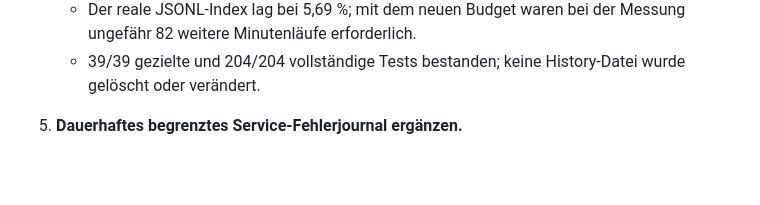
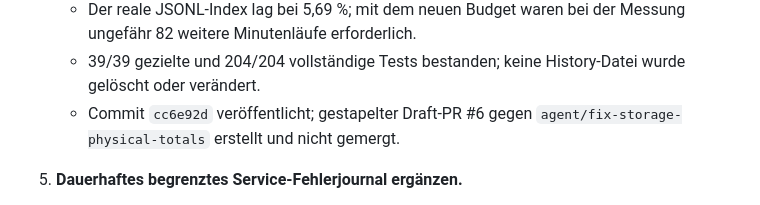
Before and after one commit to cRioshy/Pando, a Markdown page: docs/NEXT_STEPS.md, the part around the change. GitHub-like rendering; blank space fills up the shorter version.

```diff
--- a/docs/NEXT_STEPS.md
+++ b/docs/NEXT_STEPS.md
@@ -30,6 +30,7 @@ Stand: 1. August 2026
    - Zwei schreibgeschützte Realmessungen ergaben 1,084 Sekunden mit altem Budget und 2,135 Sekunden bei 64 MiB; das Standardbudget wurde deshalb von 256 KiB auf 64 MiB erhöht.
    - Der reale JSONL-Index lag bei 5,69 %; mit dem neuen Budget waren bei der Messung ungefähr 82 weitere Minutenläufe erforderlich.
    - 39/39 gezielte und 204/204 vollständige Tests bestanden; keine History-Datei wurde gelöscht oder verändert.
+   - Commit `cc6e92d` veröffentlicht; gestapelter Draft-PR #6 gegen `agent/fix-storage-physical-totals` erstellt und nicht gemergt.
 
 5. **Dauerhaftes begrenztes Service-Fehlerjournal ergänzen.**
    - Erste und letzte konkrete Exception auch nach längerer Laufzeit rekonstruierbar machen.
```
Also changed, not shown: docs/CURRENT_SYSTEM_STATE.md (+1 -0 lines), docs/SESSION_HANDOVER.md (+9 -3 lines).
